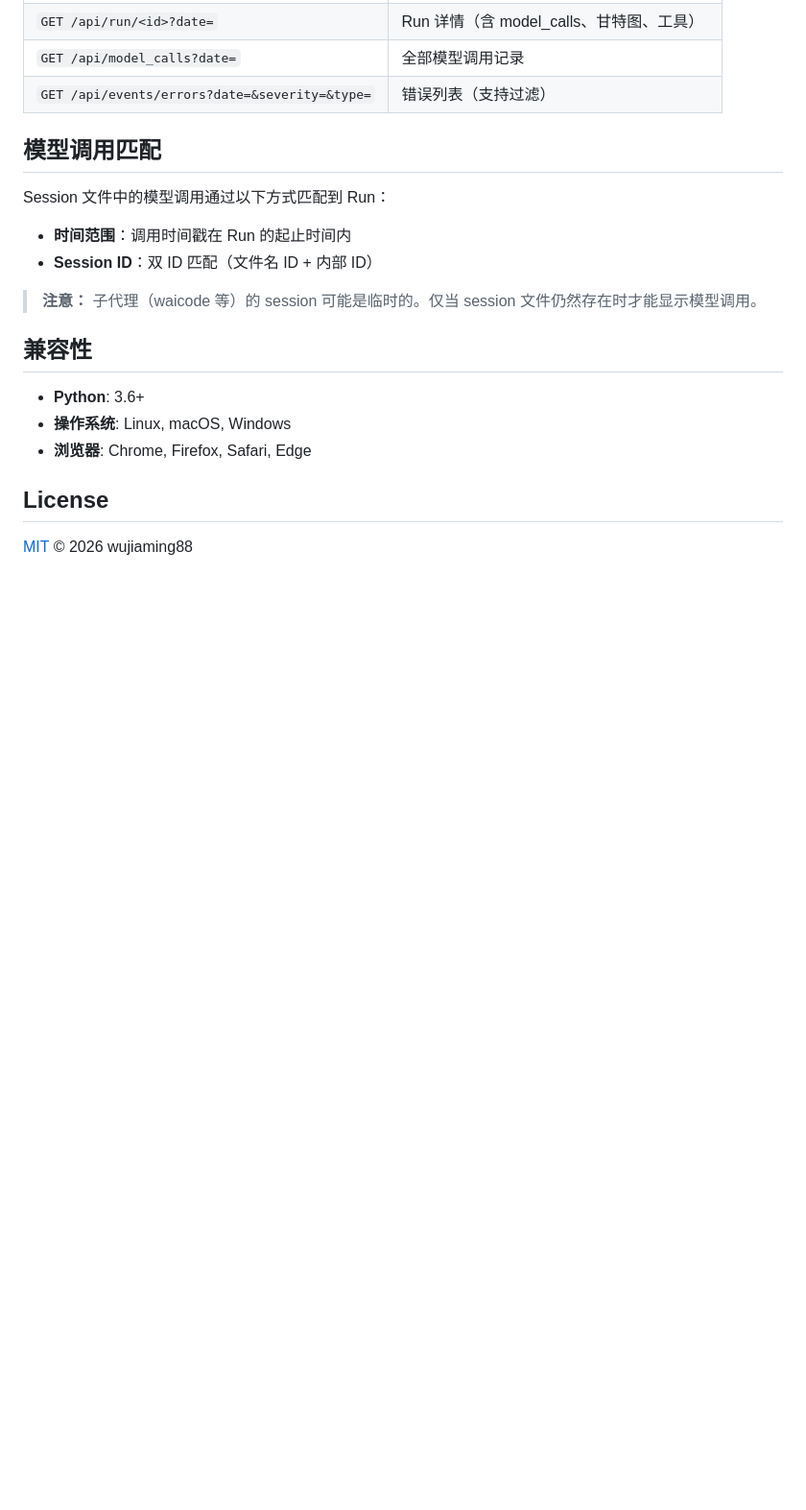
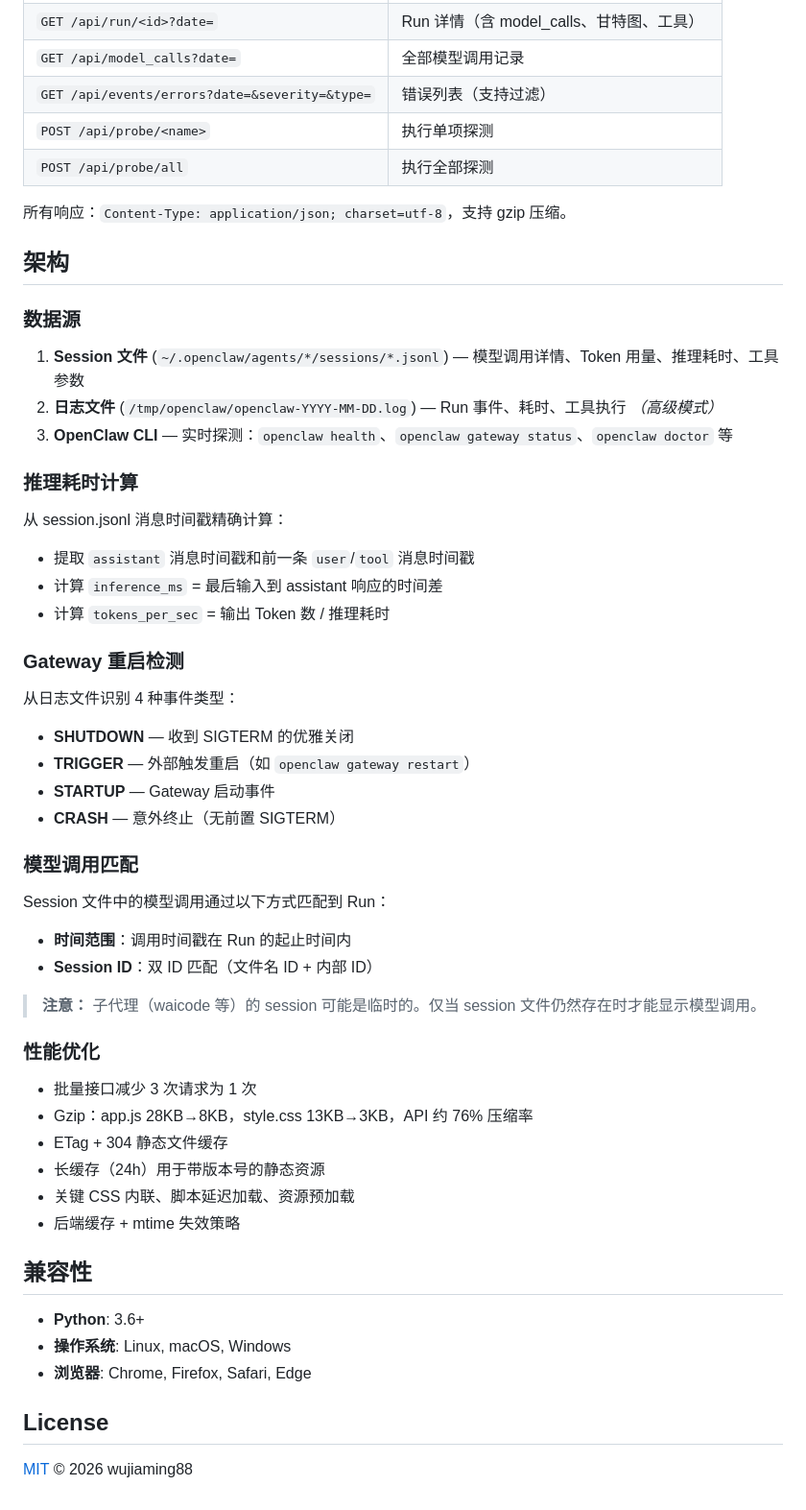
Before and after one commit to wujiaming88/openclaw-diag-dashbaard, a Markdown page: README_zh.md, the part around one of its changes. Shown at 96% size. Rendered like a GitHub page; blank space fills up the shorter version.

```diff
--- a/README_zh.md
+++ b/README_zh.md
@@ -99,14 +145,50 @@ python3 openclaw-dashboard.py
 | `GET /api/run/<id>?date=` | Run 详情（含 model_calls、甘特图、工具） |
 | `GET /api/model_calls?date=` | 全部模型调用记录 |
 | `GET /api/events/errors?date=&severity=&type=` | 错误列表（支持过滤） |
+| `POST /api/probe/<name>` | 执行单项探测 |
+| `POST /api/probe/all` | 执行全部探测 |
 
-## 模型调用匹配
+所有响应：`Content-Type: application/json; charset=utf-8`，支持 gzip 压缩。
+
+## 架构
+
+### 数据源
+
+1. **Session 文件** (`~/.openclaw/agents/*/sessions/*.jsonl`) — 模型调用详情、Token 用量、推理耗时、工具参数
+2. **日志文件** (`/tmp/openclaw/openclaw-YYYY-MM-DD.log`) — Run 事件、耗时、工具执行 *（高级模式）*
+3. **OpenClaw CLI** — 实时探测：`openclaw health`、`openclaw gateway status`、`openclaw doctor` 等
+
+### 推理耗时计算
+
+从 session.jsonl 消息时间戳精确计算：
+- 提取 `assistant` 消息时间戳和前一条 `user`/`tool` 消息时间戳
+- 计算 `inference_ms` = 最后输入到 assistant 响应的时间差
+- 计算 `tokens_per_sec` = 输出 Token 数 / 推理耗时
+
+### Gateway 重启检测
+
+从日志文件识别 4 种事件类型：
+- **SHUTDOWN** — 收到 SIGTERM 的优雅关闭
+- **TRIGGER** — 外部触发重启（如 `openclaw gateway restart`）
+- **STARTUP** — Gateway 启动事件
+- **CRASH** — 意外终止（无前置 SIGTERM）
+
+### 模型调用匹配
 
 Session 文件中的模型调用通过以下方式匹配到 Run：
 - **时间范围**：调用时间戳在 Run 的起止时间内
 - **Session ID**：双 ID 匹配（文件名 ID + 内部 ID）
 
 > **注意：** 子代理（waicode 等）的 session 可能是临时的。仅当 session 文件仍然存在时才能显示模型调用。
+
+### 性能优化
+
+- 批量接口减少 3 次请求为 1 次
+- Gzip：app.js 28KB→8KB，style.css 13KB→3KB，API 约 76% 压缩率
+- ETag + 304 静态文件缓存
+- 长缓存（24h）用于带版本号的静态资源
+- 关键 CSS 内联、脚本延迟加载、资源预加载
+- 后端缓存 + mtime 失效策略
 
 ## 兼容性
 
```
Also changed, not shown: other parts of README_zh.md (+54 -8 lines).
